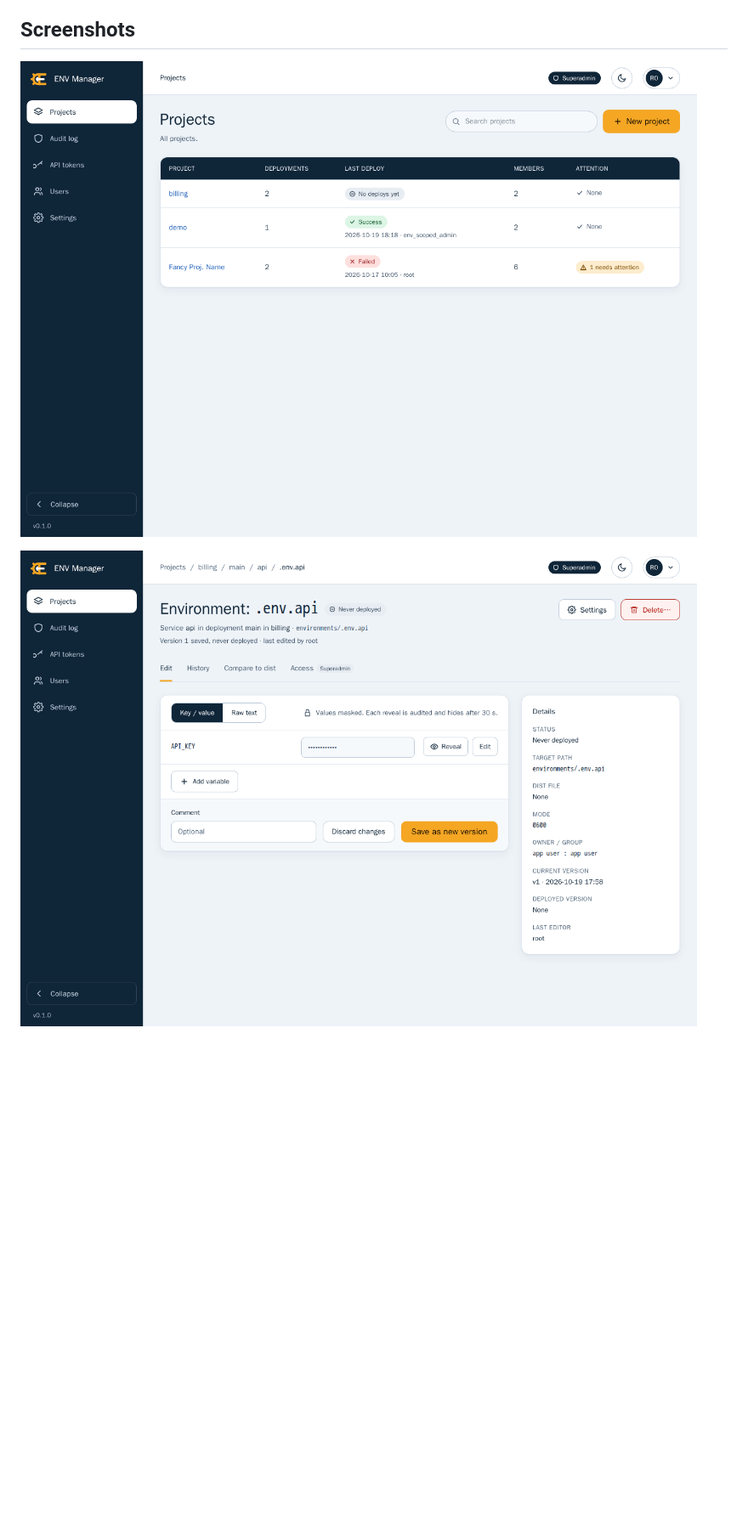
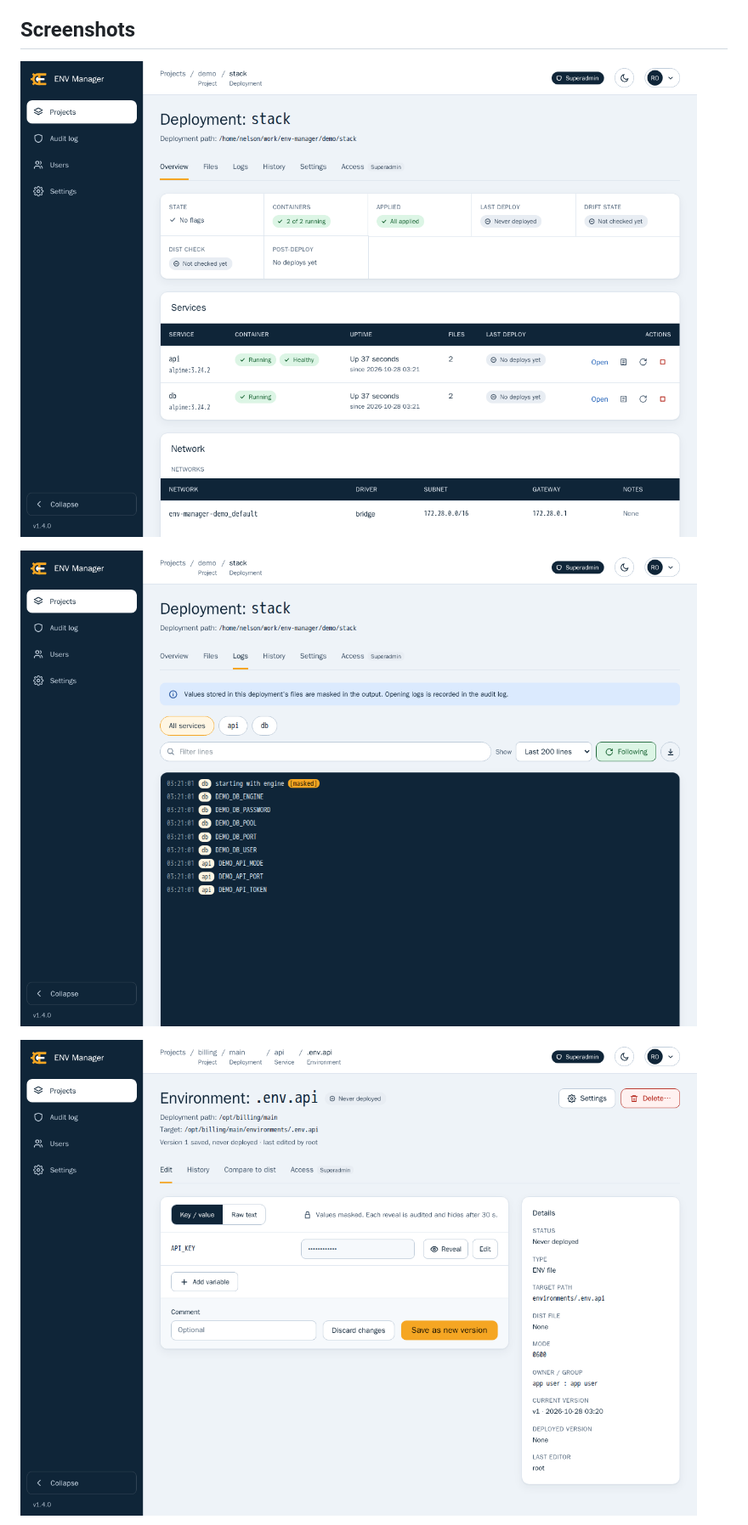
Before and after one commit to websvcPT/ENV-Manager, a Markdown page: README.md, the part around one of its changes. Shown at 85% size. Rendered like a GitHub page; pictures changed too: docs/images/deployment-logs.png (added), docs/images/deployment-overview.png (added), docs/images/environment-editor-masked-values.png; blank space fills up the shorter version.

Commit message:
docs: show the deployment overview and logs in the README screenshots

```diff
--- a/README.md
+++ b/README.md
@@ -69,7 +69,9 @@ https://www.buymeacoffee.com/websvc
 
 ## Screenshots
 
-![Projects overview with the last deploy result and what needs attention](docs/images/projects-overview.png)
+![Deployment overview with the running containers, their uptime and the network](docs/images/deployment-overview.png)
+
+![Deployment logs following the containers, with a stored value masked](docs/images/deployment-logs.png)
 
 ![Environment editor with masked values, each reveal audited](docs/images/environment-editor-masked-values.png)
 
```
Also changed, not shown: other parts of README.md (+2 -2 lines), docs/images/access-grid.png, docs/images/audit-log.png.
